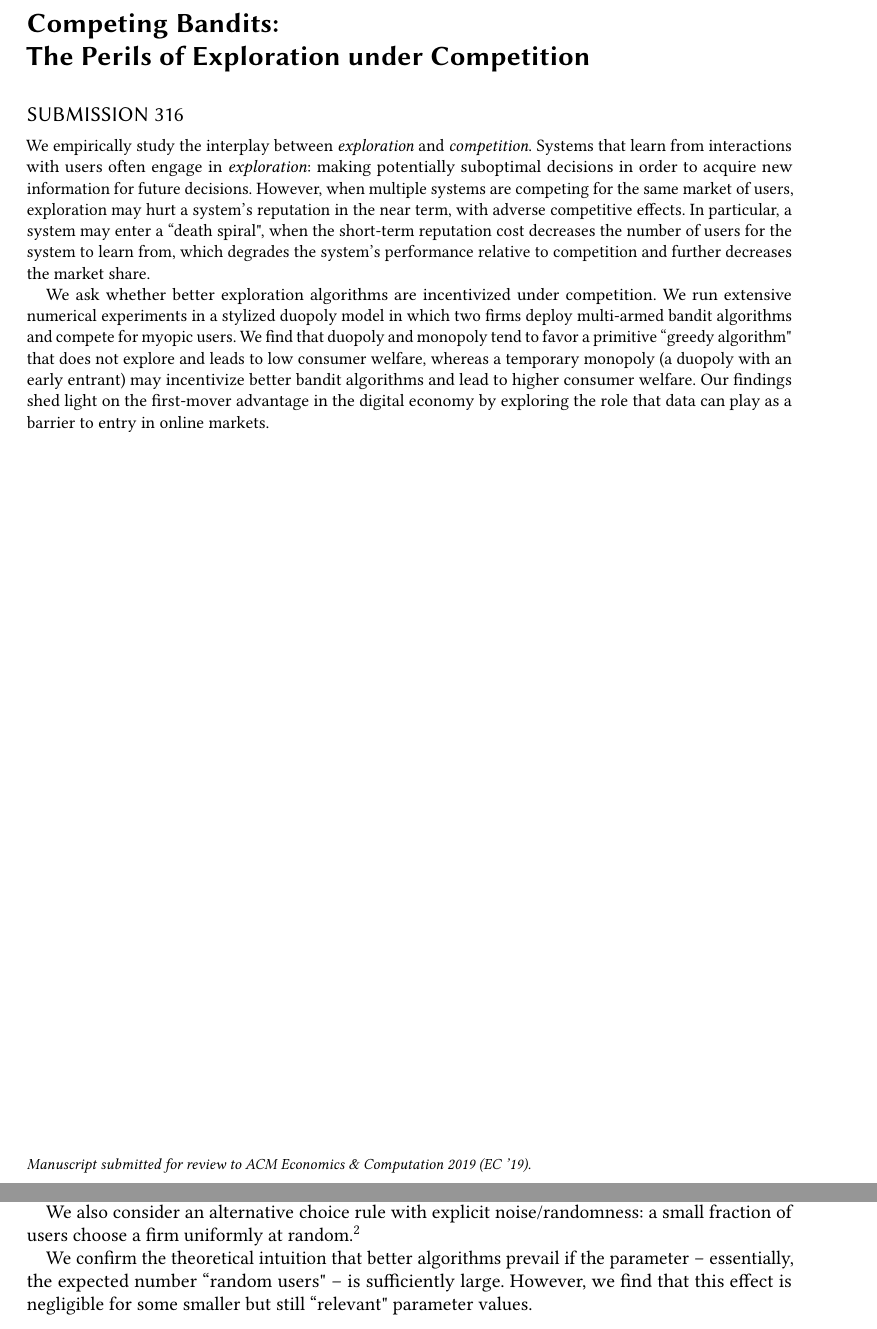
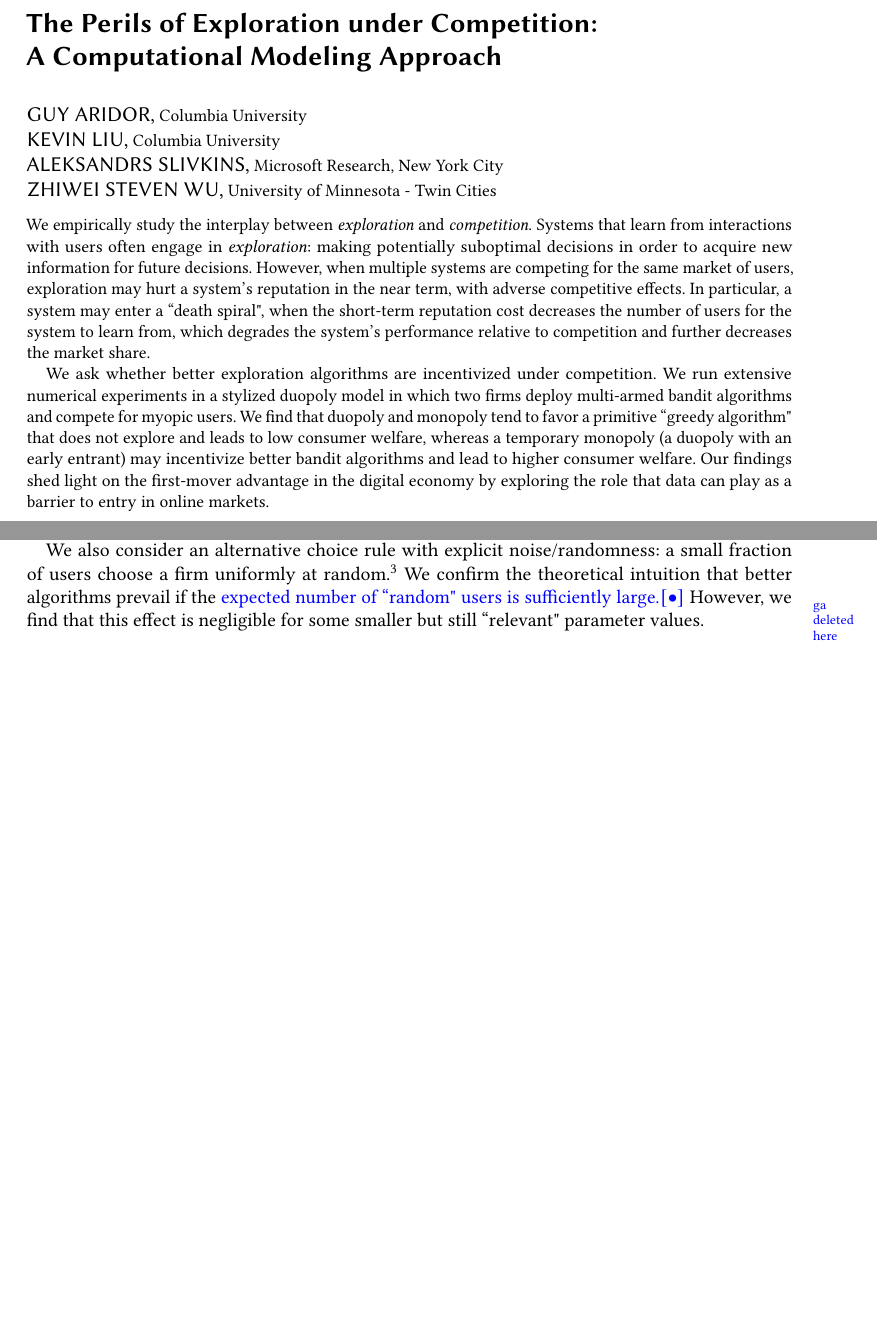
Before and after one commit to rawls238/CompetingBandits, a LaTeX paper (paper/competing_bandits.tex, which reads paper/acm-ec-19.sty, paper/content/introduction.tex): two parts of pages 1 and 3 of 24 before the commit and two parts of pages 1 and 3 of 23 after it, joined at a grey line, cut at the place of the change, the shorter picture padded with empty space. Compiled offline with pdfLaTeX.

Commit message:
some edits

```diff
--- a/paper/acm-ec-19.sty
+++ b/paper/acm-ec-19.sty
@@ -15,7 +11,6 @@
 \fancypagestyle{firstpagestyle}{% needed to override acmart
 	\renewcommand{\headrulewidth}{0pt}%
 	\fancyhf{}%
-	\fancyfoot[L]{\footnotesize{\emph{Manuscript submitted for review to ACM Economics \& Computation 2019 (EC '19).}}}%
 }
 \fancypagestyle{acmec}{% the header and footer styles for every other page
 	\renewcommand{\headrulewidth}{0pt}%
@@ -26,7 +21,6 @@
 \pagestyle{acmec}
 %\thispagestyle{standardpagestyle}
 \renewcommand{\footnotetextcopyrightpermission}[1]{\thankses}%}
-\renewcommand{\footnotetextauthorsaddresses}[1]{\thankses}
 
 % \setcitestyle{authoryear}
 \setcitestyle{acmnumeric}
--- a/paper/competing_bandits.tex
+++ b/paper/competing_bandits.tex
@@ -1,4 +1,4 @@
-\documentclass[format=acmsmall, review=true]{acmart}
+\documentclass[format=acmsmall, review=false]{acmart}
 
 \usepackage{acm-ec-19}
 \usepackage{tikz} % SW: Added for plots
@@ -81,10 +81,21 @@
 
 
 \begin{document}
-\title[Competing Bandits: The Perils of Exploration under Competition]
-{Competing Bandits: \\ The Perils of Exploration under Competition}
+\title[The Perils of Exploration under Competition: A Computational Modeling Approach]
+{The Perils of Exploration under Competition: \\ A Computational Modeling Approach}
 
-\author{Submission 316}
+
+ \author{Guy Aridor}
+ \affiliation{ \institution{Columbia University}}
+ \author{Kevin Liu}
+ \affiliation{\institution{Columbia University}}
+ \author{Aleksandrs Slivkins}
+ \affiliation{\institution{Microsoft Research, New York City}}
+ \author{Zhiwei Steven Wu}
+ \affiliation{\institution{University of Minnesota - Twin Cities}}
+
+ \authorsaddresses{%
+  Authors' addresses: Guy Aridor, Columbia University, New York, NY, g.aridor@columbia.edu; Kevin Liu, Columbia University, New York, NY, kevin.liu@columbia.edu; Aleksandrs Slivkins, Microsoft Research, New York, NY, slivkins@microsoft.com; Zhiwei Steven Wu, University of Minnesota - Twin Cities, Minneapolis, MN, zsw@umn.edu}
 
 \begin{abstract}
   We empirically study the interplay between \textit{exploration} and
--- a/paper/content/introduction.tex
+++ b/paper/content/introduction.tex
@@ -87,9 +66,7 @@ more refined performance measure, and use it to explain some of the competition
 
 
 We also consider an alternative choice rule with explicit noise/randomness: a small fraction of users choose a firm uniformly at random.%
-\footnote{\asedit{Reputation scores already introduce some noise into users' choices. However, the amount of noise due to this channel is typically small, both in our simulations and in practice, because reputation signals average over many datapoints.}}
-
- We confirm the theoretical intuition that better algorithms prevail if the parameter -- essentially, the expected number ``random users" -- is sufficiently large. However, we find that this effect is negligible for some smaller but still ``relevant" parameter values.
+\footnote{\asedit{Reputation scores already introduce some noise into users' choices. However, the amount of noise due to this channel is typically small, both in our simulations and in practice, because reputation signals average over many datapoints.}} We confirm the theoretical intuition that better algorithms prevail if the \gaedit{expected number of ``random" users is sufficiently large.}\gadelete{parameter -- essentially, the expected number ``random users" --is sufficiently large.} However, we find that this effect is negligible for some smaller but still ``relevant" parameter values.
 
 \subsection{Discussion}
 
```
Also changed, not shown: paper/content/inverted_u.tex (+1 -1 lines), paper/acm-ec-19.sty (4 more changed lines), paper/competing_bandits.tex (6 more changed lines), paper/content/introduction.tex (29 more changed lines), 2 other files.
